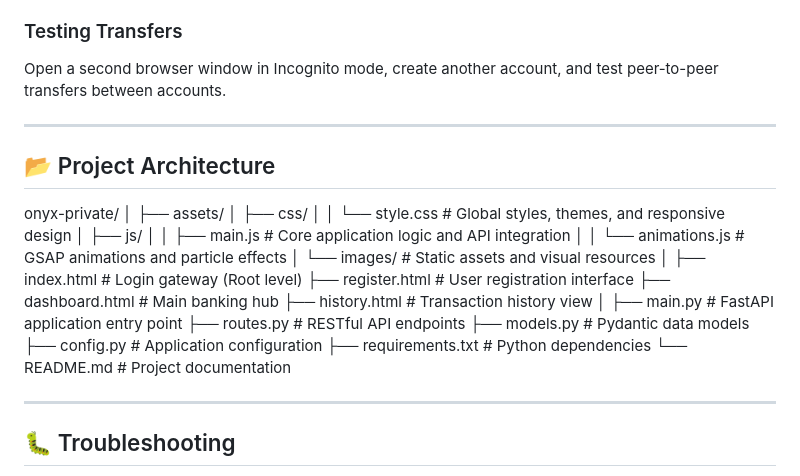
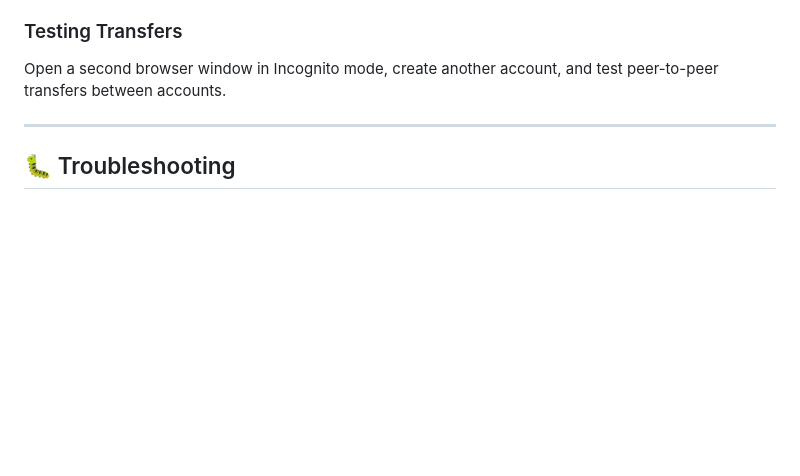
Before and after one commit to bilalAmir97/FAST_API_FINANCE-TRACKER, a Markdown page: README.md, the part around the change. GitHub-like rendering; blank space fills up the shorter version.

Commit message:
Remove Project Architecture details from README
Removed Project Architecture section from README.

```diff
--- a/README.md
+++ b/README.md
@@ -144,32 +144,6 @@ Open a second browser window in Incognito mode, create another account, and test
 
 ---
 
-## 📂 Project Architecture
-
-onyx-private/
-│
-├── assets/
-│ ├── css/
-│ │ └── style.css # Global styles, themes, and responsive design
-│ ├── js/
-│ │ ├── main.js # Core application logic and API integration
-│ │ └── animations.js # GSAP animations and particle effects
-│ └── images/ # Static assets and visual resources
-│
-├── index.html                 # Login gateway (Root level)
-├── register.html              # User registration interface
-├── dashboard.html             # Main banking hub
-├── history.html               # Transaction history view
-│
-├── main.py # FastAPI application entry point
-├── routes.py # RESTful API endpoints
-├── models.py # Pydantic data models
-├── config.py # Application configuration
-├── requirements.txt # Python dependencies
-└── README.md # Project documentation
-
----
-
 ## 🐛 Troubleshooting
 
 **1. Frontend Not Loading** - Clear cache with Ctrl+Shift+R
```
